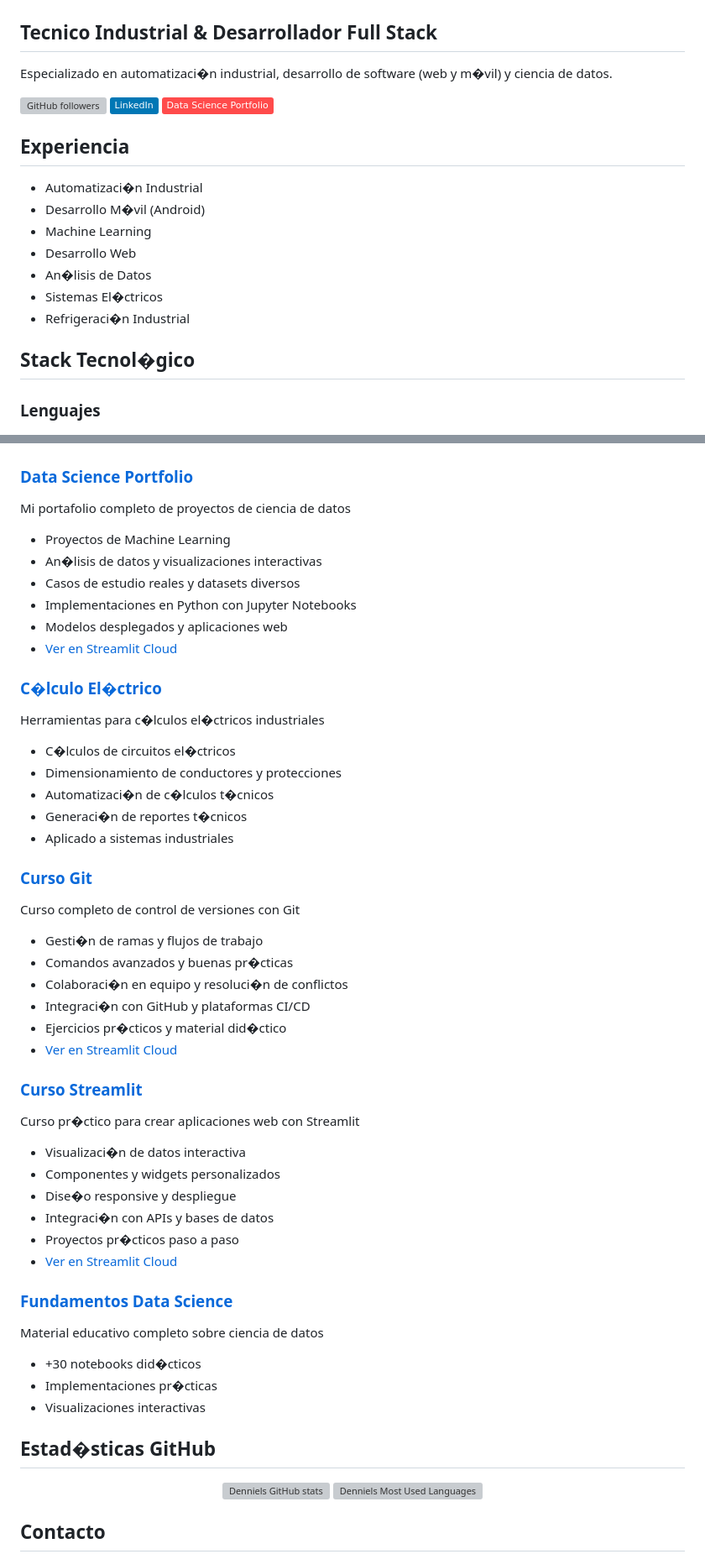
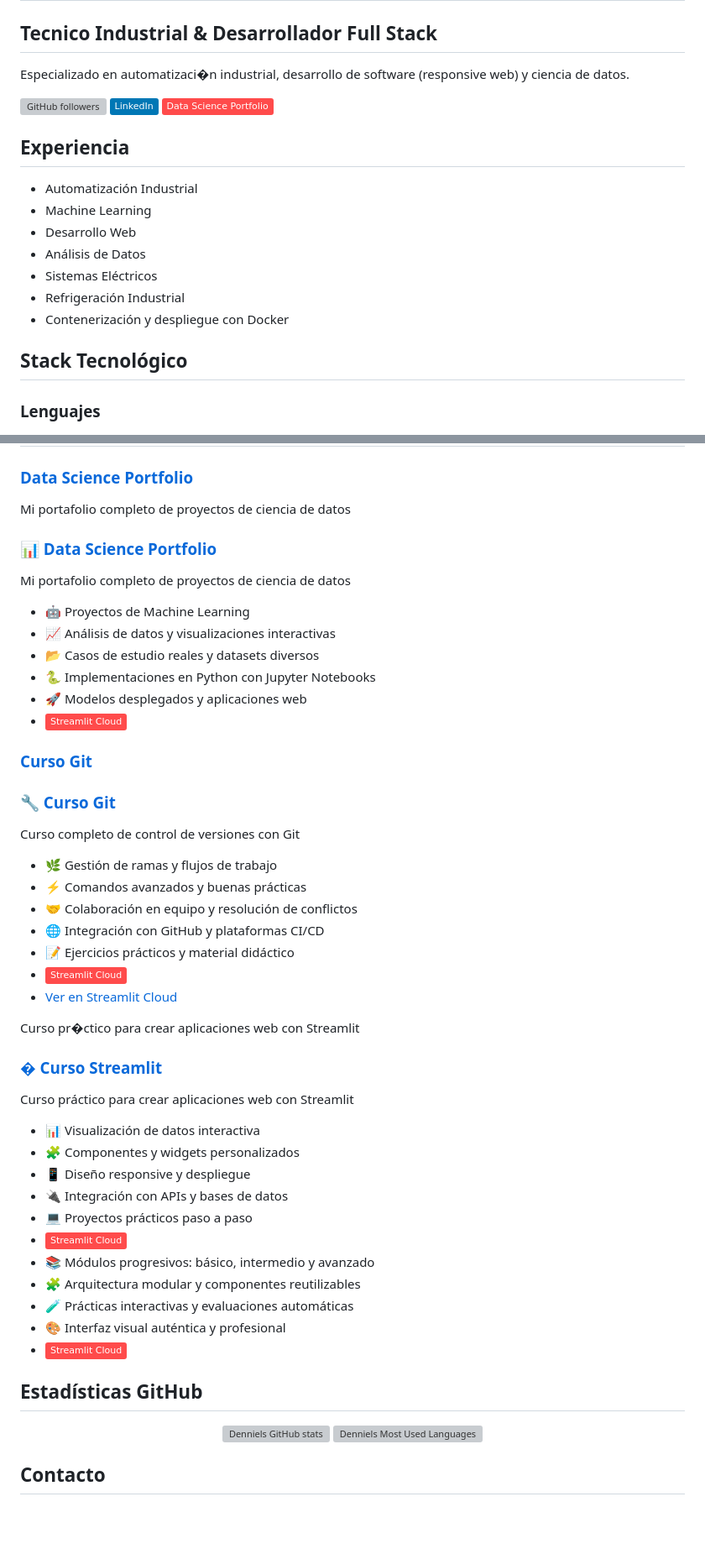
Before and after one commit to Denniels/Denniels, a Markdown page: README.md, 2 parts joined by grey strips. Shown at 84% size. Drawn GitHub-style; badges without logos; blank space fills up the shorter version; grey boxes are pictures that could not be loaded.

```diff
--- a/README.md
+++ b/README.md
@@ -1,22 +1,23 @@
 # �Hola!  Soy Daniel Mardones
 
 ##  Tecnico Industrial & Desarrollador Full Stack
-Especializado en automatizaci�n industrial, desarrollo de software (web y m�vil) y ciencia de datos.
+Especializado en automatizaci�n industrial, desarrollo de software (responsive web) y ciencia de datos.
 
 [![GitHub followers](https://img.shields.io/github/followers/Denniels?label=Follow&style=social)](https://github.com/Denniels)
 [![LinkedIn](https://img.shields.io/badge/-LinkedIn-0077B5?style=flat&logo=LinkedIn&logoColor=white)](https://www.linkedin.com/in/daniel-andres-mardones-sanhueza-27b73777)
 [![Streamlit Portfolio](https://img.shields.io/badge/-Data%20Science%20Portfolio-FF4B4B?style=flat&logo=Streamlit&logoColor=white)](https://dsportfolio-jm67tsp8uwfsbnpfetysnh.streamlit.app/)
 
 ##  Experiencia
--  Automatizaci�n Industrial
--  Desarrollo M�vil (Android)
+-  Automatización Industrial
 -  Machine Learning
 -  Desarrollo Web
--  An�lisis de Datos
--  Sistemas El�ctricos
--  Refrigeraci�n Industrial
+-  Análisis de Datos
+-  Sistemas Eléctricos
+-  Refrigeración Industrial
+-  Contenerización y despliegue con Docker
 
-##  Stack Tecnol�gico
+
+##  Stack Tecnológico
 
 ###  Lenguajes
 ![Python](https://img.shields.io/badge/-Python-3776AB?style=flat&logo=Python&logoColor=white)
@@ -45,46 +44,46 @@ Especializado en automatizaci�n industrial, desarrollo de software (web y m�
 
 ### [ Data Science Portfolio](https://github.com/Denniels/ds_portfolio)
 Mi portafolio completo de proyectos de ciencia de datos
--  Proyectos de Machine Learning
--  An�lisis de datos y visualizaciones interactivas
--  Casos de estudio reales y datasets diversos
--  Implementaciones en Python con Jupyter Notebooks
--  Modelos desplegados y aplicaciones web
--  [Ver en Streamlit Cloud](https://dsportfolio-jm67tsp8uwfsbnpfetysnh.streamlit.app/)
 
-### [ C�lculo El�ctrico](https://github.com/Denniels/calculo_electrico)
-Herramientas para c�lculos el�ctricos industriales
--  C�lculos de circuitos el�ctricos
--  Dimensionamiento de conductores y protecciones
--  Automatizaci�n de c�lculos t�cnicos
--  Generaci�n de reportes t�cnicos
--  Aplicado a sistemas industriales
+### [📊 Data Science Portfolio](https://github.com/Denniels/ds_portfolio)
+Mi portafolio completo de proyectos de ciencia de datos
+- 🤖 Proyectos de Machine Learning
+- 📈 Análisis de datos y visualizaciones interactivas
+- 📂 Casos de estudio reales y datasets diversos
+- 🐍 Implementaciones en Python con Jupyter Notebooks
+- 🚀 Modelos desplegados y aplicaciones web
+- [![Streamlit](https://img.shields.io/badge/-Streamlit%20Cloud-FF4B4B?style=flat&logo=Streamlit&logoColor=white)](https://dsportfolio-jm67tsp8uwfsbnpfetysnh.streamlit.app/)
+
 
 ### [ Curso Git](https://github.com/Denniels/curso_git)
+
+### [🔧 Curso Git](https://github.com/Denniels/curso_git)
 Curso completo de control de versiones con Git
--  Gesti�n de ramas y flujos de trabajo
--  Comandos avanzados y buenas pr�cticas
--  Colaboraci�n en equipo y resoluci�n de conflictos
--  Integraci�n con GitHub y plataformas CI/CD
--  Ejercicios pr�cticos y material did�ctico
+- 🌿 Gestión de ramas y flujos de trabajo
+- ⚡ Comandos avanzados y buenas prácticas
+- 🤝 Colaboración en equipo y resolución de conflictos
+- 🌐 Integración con GitHub y plataformas CI/CD
+- 📝 Ejercicios prácticos y material didáctico
+- [![Streamlit](https://img.shields.io/badge/-Streamlit%20Cloud-FF4B4B?style=flat&logo=Streamlit&logoColor=white)](https://cursogit-kq3qsbmsd2tou9rtvynkjw.streamlit.app/)
 -  [Ver en Streamlit Cloud](https://cursogit-kq3qsbmsd2tou9rtvynkjw.streamlit.app/)
 
-### [ Curso Streamlit](https://github.com/Denniels/curso-streamlit)
 Curso pr�ctico para crear aplicaciones web con Streamlit
--  Visualizaci�n de datos interactiva
--  Componentes y widgets personalizados
--  Dise�o responsive y despliegue
--  Integraci�n con APIs y bases de datos
--  Proyectos pr�cticos paso a paso
--  [Ver en Streamlit Cloud](https://curso-app-msfruskawjdyagcfp766na.streamlit.app/)
 
-### [Fundamentos Data Science](https://github.com/Denniels/Fundamentos-data-sciens)
-Material educativo completo sobre ciencia de datos
--  +30 notebooks did�cticos
--  Implementaciones pr�cticas
--  Visualizaciones interactivas
+### [� Curso Streamlit](https://github.com/Denniels/curso-streamlit)
+Curso práctico para crear aplicaciones web con Streamlit
+- 📊 Visualización de datos interactiva
+- 🧩 Componentes y widgets personalizados
+- 📱 Diseño responsive y despliegue
+- 🔌 Integración con APIs y bases de datos
+- 💻 Proyectos prácticos paso a paso
+- [![Streamlit](https://img.shields.io/badge/-Streamlit%20Cloud-FF4B4B?style=flat&logo=Streamlit&logoColor=white)](https://curso-app-msfruskawjdyagcfp766na.streamlit.app/)
+- 📚 Módulos progresivos: básico, intermedio y avanzado
+- 🧩 Arquitectura modular y componentes reutilizables
+- 🧪 Prácticas interactivas y evaluaciones automáticas
+- 🎨 Interfaz visual auténtica y profesional
+- [![Streamlit](https://img.shields.io/badge/-Streamlit%20Cloud-FF4B4B?style=flat&logo=Streamlit&logoColor=white)](https://consolawindows-amcr7vuyse2pqypnjjzbct.streamlit.app/)
 
-##  Estad�sticas GitHub
+##  Estadísticas GitHub
 
 <div align="center">
   <a href="https://github.com/Denniels">
```
Also changed, not shown: other parts of README.md (+0 -2 lines).
